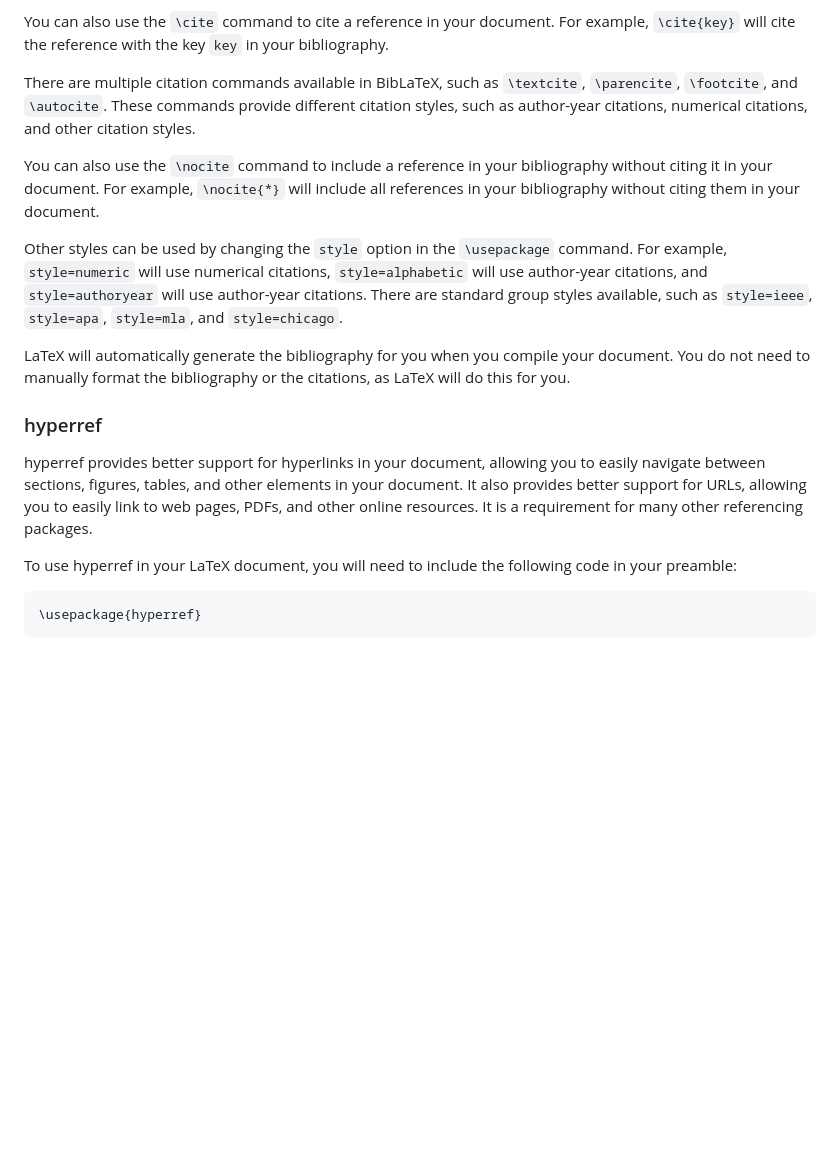
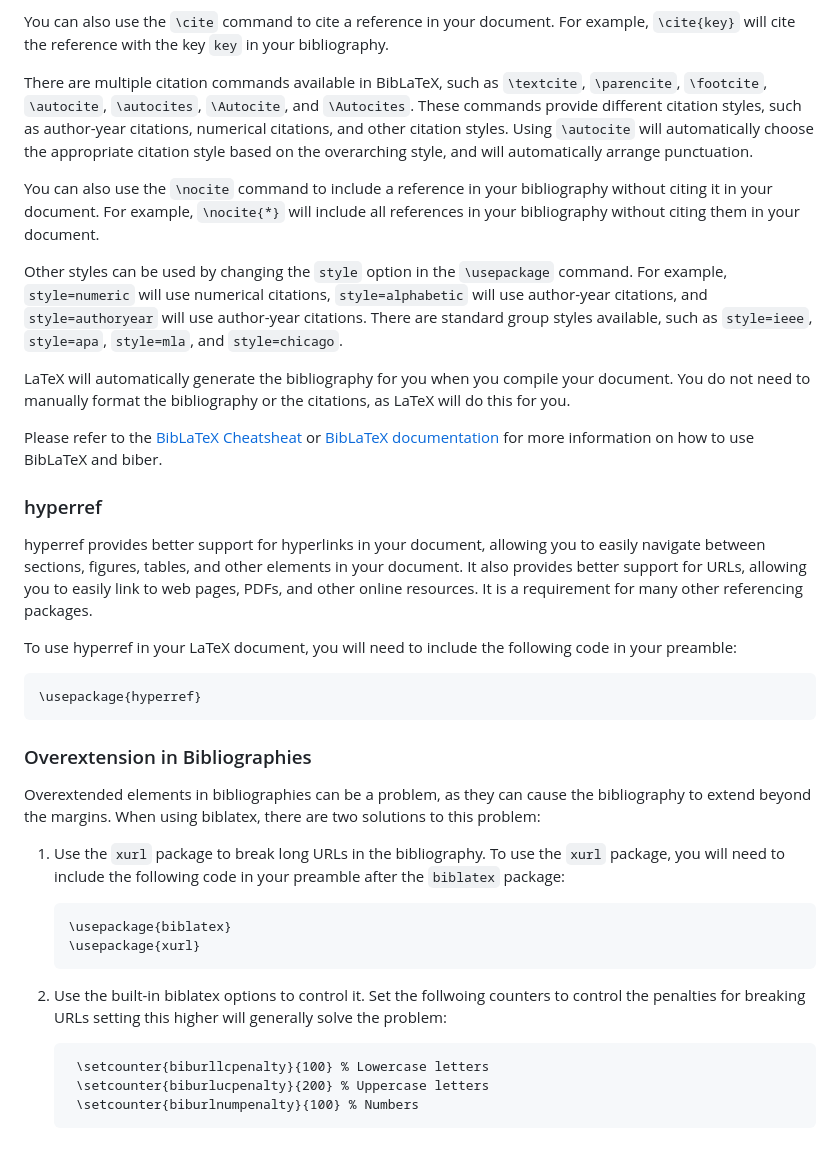
Before and after one commit to HaivuUK/LaTeX-Guides, a Markdown page: docs/bibliographies.md, the part around the change. Rendered like a GitHub page; blank space fills up the shorter version.

Commit message:
Minor spelling correction on fonts.md
Added additional info about bibliography over extension to bibliographies.md.

Mentioned and linked violin plots in box plots in tikz.md.

````diff
--- a/docs/bibliographies.md
+++ b/docs/bibliographies.md
@@ -130,9 +130,12 @@ To use BibLaTeX and biber in your LaTeX document, you will need to include the f
 You can also use the `\cite` command to cite a reference in your document. For example, `\cite{key}` will cite the
 reference with the key `key` in your bibliography.
 
-There are multiple citation commands available in BibLaTeX, such as `\textcite`, `\parencite`, `\footcite`, and
-`\autocite`. These commands provide different citation styles, such as author-year citations, numerical citations, and
-other citation styles.
+There are multiple citation commands available in BibLaTeX, such as `\textcite`, `\parencite`, `\footcite`,
+`\autocite`, `\autocites`, `\Autocite`, and `\Autocites`.
+These commands provide different citation styles, such as author-year citations, numerical citations, and other
+citation styles.
+Using `\autocite` will automatically choose the appropriate citation style based on the overarching style, and will
+automatically arrange punctuation.
 
 You can also use the `\nocite` command to include a reference in your bibliography without citing it in your document.
 For example, `\nocite{*}` will include all references in your bibliography without citing them in your document.
@@ -145,6 +148,9 @@ author-year citations. There are standard group styles available, such as `style
 LaTeX will automatically generate the bibliography for you when you compile your document. You do not need to manually
 format the bibliography or the citations, as LaTeX will do this for you.
 
+Please refer to the [BibLaTeX Cheatsheat](https://tug.ctan.org/info/biblatex-cheatsheet/biblatex-cheatsheet.pdf) or
+[BibLaTeX documentation](https://ctan.org/pkg/biblatex) for more information on how to use BibLaTeX and biber.
+
 ### hyperref
 
 hyperref provides better support for hyperlinks in your document, allowing you to easily navigate between sections,
@@ -156,3 +162,25 @@ To use hyperref in your LaTeX document, you will need to include the following c
 ```latex
 \usepackage{hyperref}
 ```
+
+### Overextension in Bibliographies
+
+Overextended elements in bibliographies can be a problem, as they can cause the bibliography to extend beyond the
+margins. When using biblatex, there are two solutions to this problem:
+
+1. Use the `xurl` package to break long URLs in the bibliography. To use the `xurl` package, you will need to include
+    the following code in your preamble after the `biblatex` package:
+
+   ```latex
+   \usepackage{biblatex}
+   \usepackage{xurl}
+   ```
+
+2. Use the built-in biblatex options to control it. Set the follwoing counters to control the penalties for breaking
+    URLs setting this higher will generally solve the problem:
+
+   ```
+    \setcounter{biburllcpenalty}{100} % Lowercase letters
+    \setcounter{biburlucpenalty}{200} % Uppercase letters
+    \setcounter{biburlnumpenalty}{100} % Numbers
+   ```
````
Also changed, not shown: docs/fonts.md (+1 -1 lines), docs/tikz.md (+3 -0 lines).
